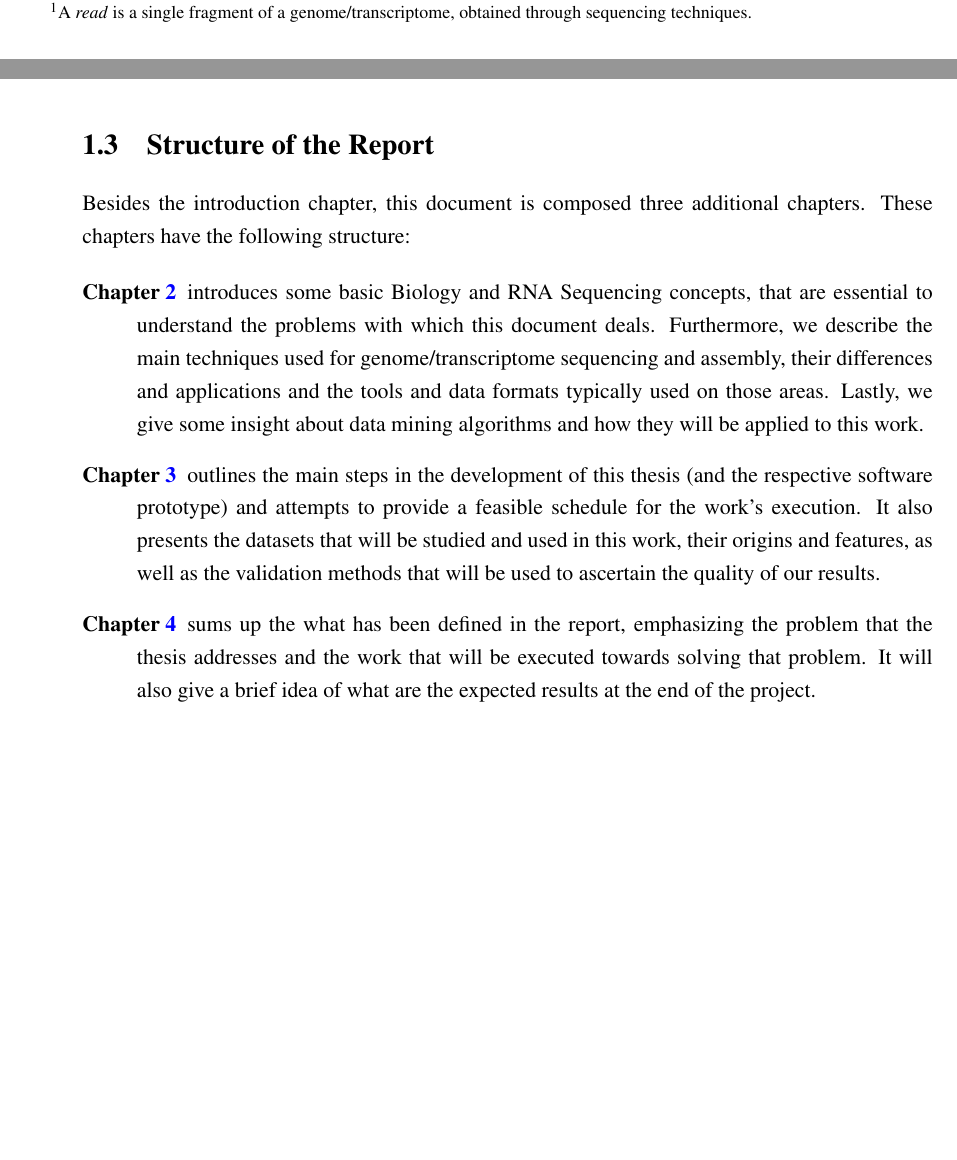
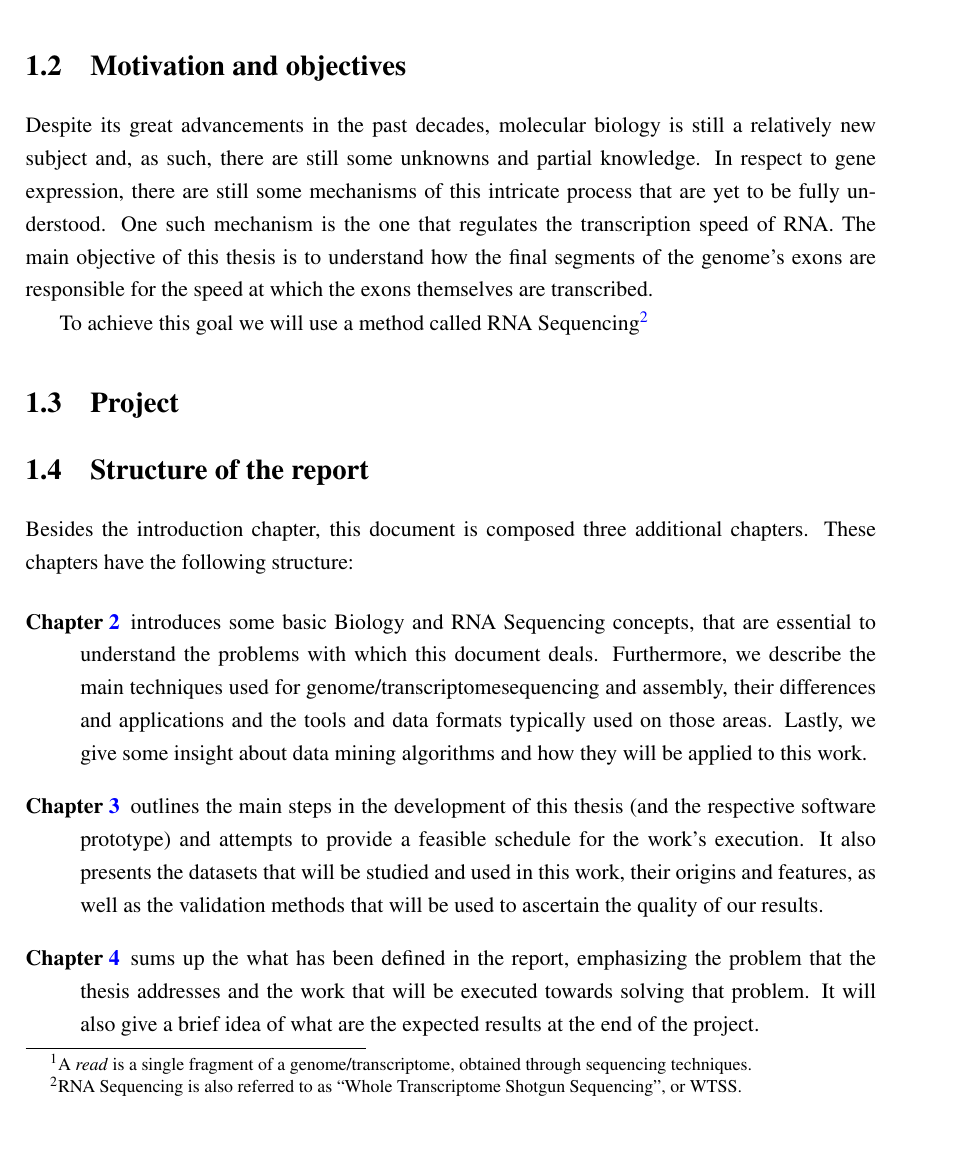
Before and after one commit to dteixeira/MIEICThesis, a LaTeX thesis (pdis/techreport.tex, which reads pdis/intro.tex, pdis/mymacros.tex): two parts of pages 18 and 19 of 29 before the commit and part of page 18 of 29 after it, the two joined at a grey line, cut at the place of the change. Compiled offline with pdfLaTeX.

Commit message:
Introduction restructured.

```diff
--- a/pdis/intro.tex
+++ b/pdis/intro.tex
@@ -38,9 +39,56 @@ and faster to produce, but also more commonly available. This data can then be
 used to obtain relevant information about organisms' gene expression. But, as
 the cost of sequencing genomes was reduced, the cost of processing such
 information was increased. \ngs{} techniques tend to produce much smaller
-reads\footnote{A \textit{read} is a single fragment of a genome/transcriptome,
-obtained through sequencing techniques.} than previously used techniques, which
-present a much harder problem, from a computational standpoint \cite{Wolf2013}.
+reads\footnote{A \textit{read} is a single fragment of a genome/\trans, obtained
+through sequencing techniques.} than previously used techniques, which present a
+much harder problem, from a computational standpoint \cite{Wolf2013}.
+
+\section{Motivation and objectives} \label{sec:motivation}
+
+Despite its great advancements in the past decades, molecular biology is still a
+relatively new subject and, as such, there are still some unknowns and partial
+knowledge. In respect to gene expression, there are still some mechanisms of
+this intricate process that are yet to be fully understood. One such mechanism
+is the one that regulates the transcription speed of \rna. The main objective of
+this thesis is to understand how the final segments of the genome's exons are
+responsible for the speed at which the exons themselves are transcribed.
+
+
+To achieve this goal we will use a method called \rnaseq{}\footnote{\rnaseq{} is
+also referred to as \qt{Whole \Trans{} Shotgun Sequencing}, or WTSS.}
+
+\section{Project} \label{sec:project}
+
+\section{Structure of the report} \label{sec:outline}
+
+Besides the introduction chapter, this document is composed three additional
+chapters. These chapters have the following structure:
+
+\begin{description}
+
+  \item[Chapter \ref{chap:sota}]
+  introduces some basic Biology and \rnaseq{} concepts, that are essential to
+  understand the problems with which this document deals. Furthermore, we
+  describe the main techniques used for genome/\trans sequencing and assembly,
+  their differences and applications and the tools and data formats typically
+  used on those areas. Lastly, we give some insight about data mining algorithms
+  and how they will be applied to this work.
+
+  \item[Chapter \ref{chap:workplan}]
+  outlines the main steps in the development of this thesis (and the respective
+  software prototype) and attempts to provide a feasible schedule for the work's
+  execution. It also presents the datasets that will be studied and used in this
+  work, their origins and features, as well as the validation methods that will
+  be used to ascertain the quality of our results.
+
+  \item[Chapter \ref{chap:conclusions}]
+  sums up the what has been defined in the report, emphasizing the problem that
+  the thesis addresses and the work that will be executed towards solving that
+  problem. It will also give a brief idea of what are the expected results at
+  the end of the project.
+
+\end{description}
+% TODO END REWRITE
 
 \section{Objectives} \label{sec:goals}
 
@@ -89,33 +137,3 @@ problem. This is largely due to the fact that the development of the web
 platform is highly dependent on the tools and methods that will be used for
 tackling the biology aspects of the problem and, as such, is likely to suffer
 significant alterations.
-
-\section{Structure of the Report} \label{sec:outline}
-
-Besides the introduction chapter, this document is composed three additional
-chapters. These chapters have the following structure:
-
-\begin{description}
-
-  \item[Chapter \ref{chap:sota}]
-  introduces some basic Biology and \rnaseq{} concepts, that are essential to
-  understand the problems with which this document deals. Furthermore, we
-  describe the main techniques used for genome/transcriptome sequencing and
-  assembly, their differences and applications and the tools and data formats
-  typically used on those areas. Lastly, we give some insight about data mining
-  algorithms and how they will be applied to this work.
-
-  \item[Chapter \ref{chap:workplan}]
-  outlines the main steps in the development of this thesis (and the respective
-  software prototype) and attempts to provide a feasible schedule for the work's
-  execution. It also presents the datasets that will be studied and used in this
-  work, their origins and features, as well as the validation methods that will
-  be used to ascertain the quality of our results.
-
-  \item[Chapter \ref{chap:conclusions}]
-  sums up the what has been defined in the report, emphasizing the problem that
-  the thesis addresses and the work that will be executed towards solving that
-  problem. It will also give a brief idea of what are the expected results at
-  the end of the project.
-
-\end{description}
--- a/pdis/mymacros.tex
+++ b/pdis/mymacros.tex
@@ -12,4 +12,6 @@
 \newcommand{\dna}{DNA}
 \newcommand{\rna}{RNA}
 \newcommand{\ngs}{NGS}
+\newcommand{\trans}{transcriptome}
+\newcommand{\Trans}{Transcriptome}
 \newcommand{\rnaseq}{RNA Sequencing}
```
Also changed, not shown: pdis/background.tex (+2 -2 lines), pdis/myrefs.bib (+9 -0 lines), pdis/figures/d_melanogaster.jpg (added), pdis/techreport.pdf, pdis/workplan.tex (line endings or trailing spaces), pdis/intro.tex (17 more changed lines).
